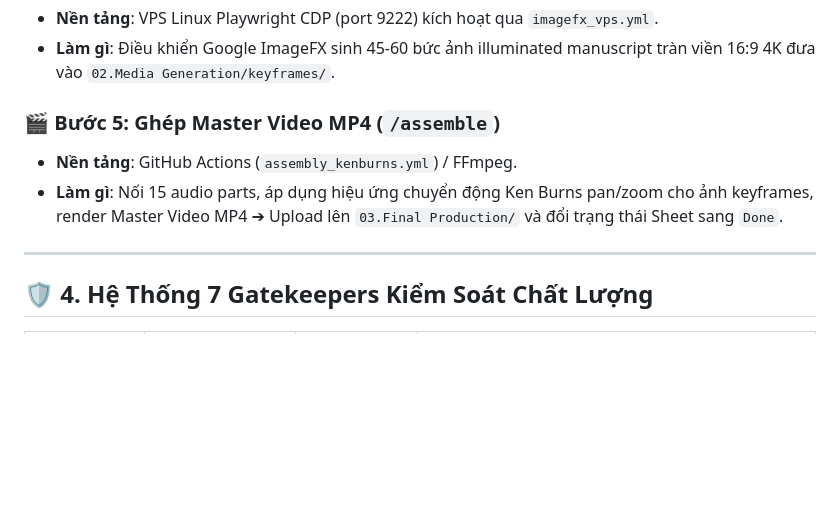
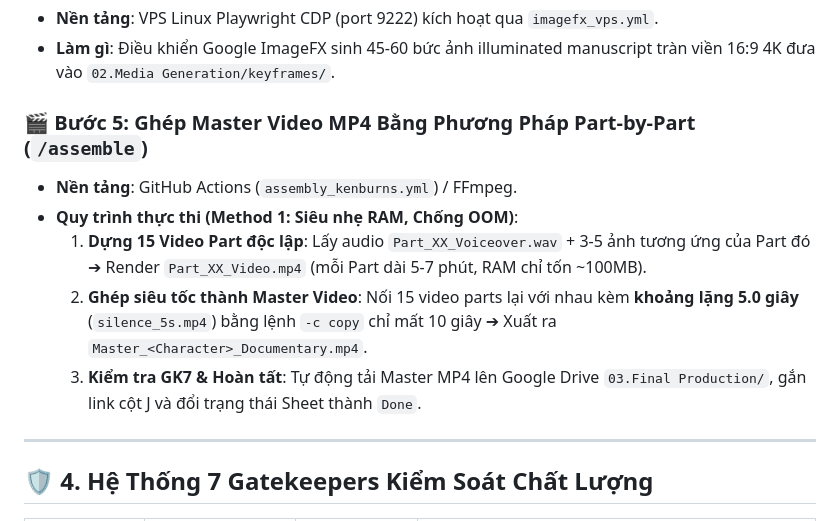
Before and after one commit to naadld/hizzsnuve, a Markdown page: HANDOFF.md, the part around the change. Rendered like a GitHub page; blank space fills up the shorter version.

Commit message:
docs: update HANDOFF.md with Method 1 Part-by-Part Video Assembly

```diff
--- a/HANDOFF.md
+++ b/HANDOFF.md
@@ -106,9 +106,12 @@ Ngay sau khi hoàn thành 15 tập kịch bản & beats, hệ thống tự độ
 * **Nền tảng**: VPS Linux Playwright CDP (port 9222) kích hoạt qua `imagefx_vps.yml`.
 * **Làm gì**: Điều khiển Google ImageFX sinh 45-60 bức ảnh illuminated manuscript tràn viền 16:9 4K đưa vào `02.Media Generation/keyframes/`.
 
-### 🎬 Bước 5: Ghép Master Video MP4 (`/assemble`)
+### 🎬 Bước 5: Ghép Master Video MP4 Bằng Phương Pháp Part-by-Part (`/assemble`)
 * **Nền tảng**: GitHub Actions (`assembly_kenburns.yml`) / FFmpeg.
-* **Làm gì**: Nối 15 audio parts, áp dụng hiệu ứng chuyển động Ken Burns pan/zoom cho ảnh keyframes, render Master Video MP4 ➔ Upload lên `03.Final Production/` và đổi trạng thái Sheet sang `Done`.
+* **Quy trình thực thi (Method 1: Siêu nhẹ RAM, Chống OOM)**:
+  1. **Dựng 15 Video Part độc lập**: Lấy audio `Part_XX_Voiceover.wav` + 3-5 ảnh tương ứng của Part đó ➔ Render `Part_XX_Video.mp4` (mỗi Part dài 5-7 phút, RAM chỉ tốn ~100MB).
+  2. **Ghép siêu tốc thành Master Video**: Nối 15 video parts lại với nhau kèm **khoảng lặng 5.0 giây** (`silence_5s.mp4`) bằng lệnh `-c copy` chỉ mất 10 giây ➔ Xuất ra `Master_<Character>_Documentary.mp4`.
+  3. **Kiểm tra GK7 & Hoàn tất**: Tự động tải Master MP4 lên Google Drive `03.Final Production/`, gắn link cột J và đổi trạng thái Sheet thành `Done`.
 
 ---
 
```
